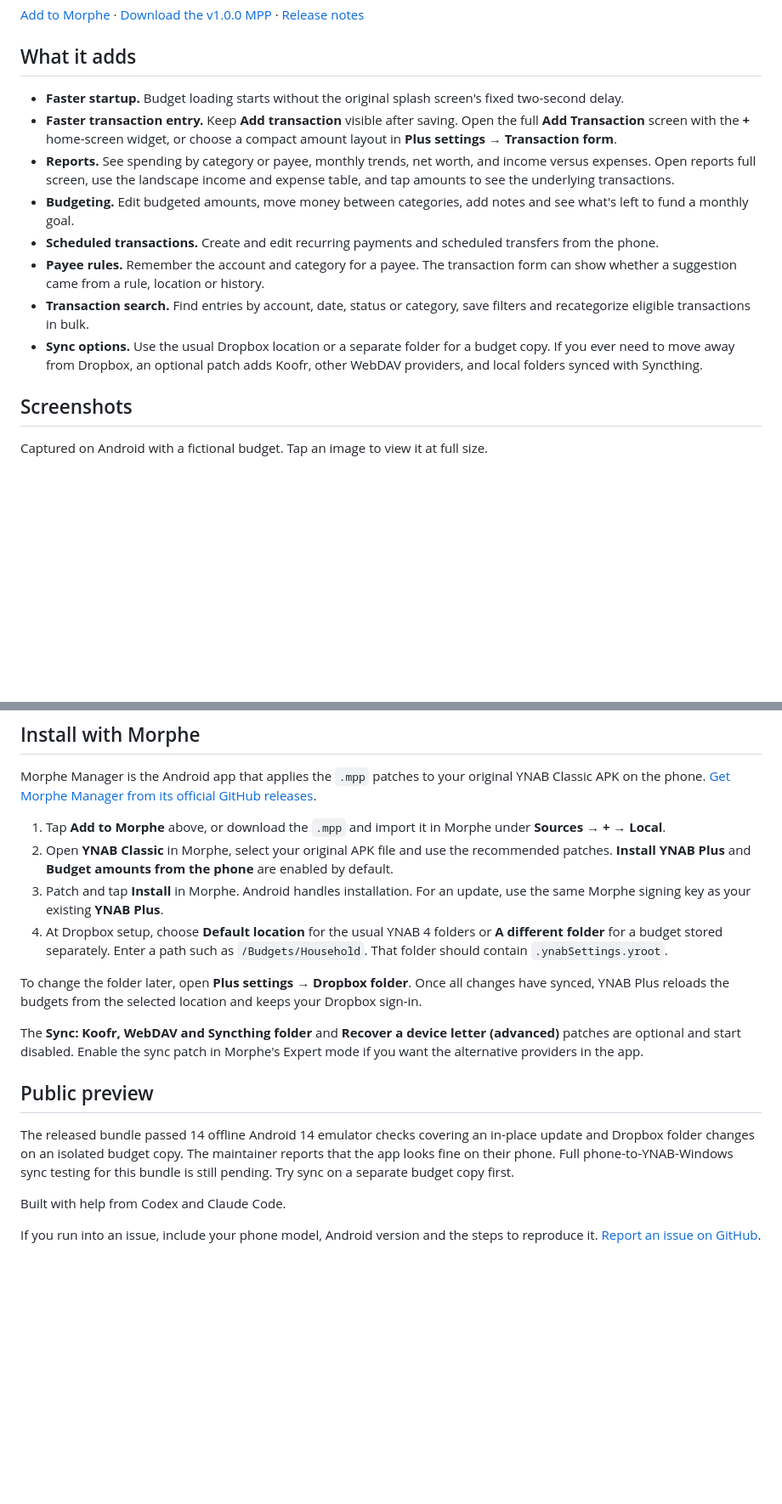
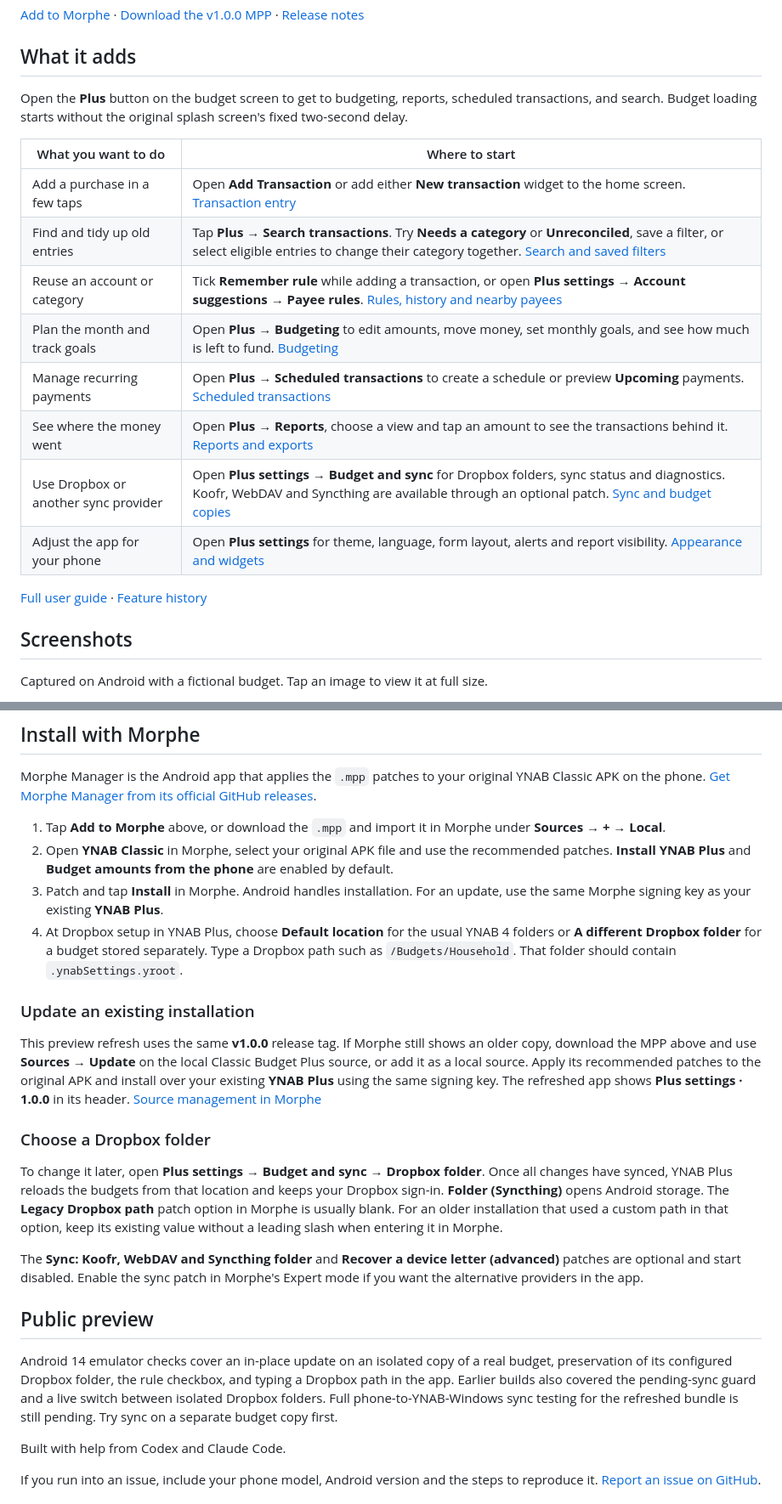
Before and after one commit to ysosrsss/classic-budget-plus-patches, a Markdown page: README.md, 2 parts joined by grey strips. Shown at 85% size. GitHub-like rendering; blank space fills up the shorter version.

Commit message:
Refresh the v1.0.0 preview and document the app workflow

```diff
--- a/README.md
+++ b/README.md
@@ -6,14 +6,20 @@ Classic Budget Plus brings more of the YNAB 4 desktop workflow to Android. Add t
 
 ## What it adds
 
-- **Faster startup.** Budget loading starts without the original splash screen's fixed two-second delay.
-- **Faster transaction entry.** Keep **Add transaction** visible after saving. Open the full **Add Transaction** screen with the **+** home-screen widget, or choose a compact amount layout in **Plus settings → Transaction form**.
-- **Reports.** See spending by category or payee, monthly trends, net worth, and income versus expenses. Open reports full screen, use the landscape income and expense table, and tap amounts to see the underlying transactions.
-- **Budgeting.** Edit budgeted amounts, move money between categories, add notes and see what's left to fund a monthly goal.
-- **Scheduled transactions.** Create and edit recurring payments and scheduled transfers from the phone.
-- **Payee rules.** Remember the account and category for a payee. The transaction form can show whether a suggestion came from a rule, location or history.
-- **Transaction search.** Find entries by account, date, status or category, save filters and recategorize eligible transactions in bulk.
-- **Sync options.** Use the usual Dropbox location or a separate folder for a budget copy. If you ever need to move away from Dropbox, an optional patch adds Koofr, other WebDAV providers, and local folders synced with Syncthing.
+Open the **Plus** button on the budget screen to get to budgeting, reports, scheduled transactions, and search. Budget loading starts without the original splash screen's fixed two-second delay.
+
+| What you want to do | Where to start |
+| --- | --- |
+| Add a purchase in a few taps | Open **Add Transaction** or add either **New transaction** widget to the home screen. [Transaction entry](docs/USER_GUIDE.md#add-a-transaction) |
+| Find and tidy up old entries | Tap **Plus → Search transactions**. Try **Needs a category** or **Unreconciled**, save a filter, or select eligible entries to change their category together. [Search and saved filters](docs/USER_GUIDE.md#search-and-save-filters) |
+| Reuse an account or category | Tick **Remember rule** while adding a transaction, or open **Plus settings → Account suggestions → Payee rules**. [Rules, history and nearby payees](docs/USER_GUIDE.md#payee-rules-and-nearby-payees) |
+| Plan the month and track goals | Open **Plus → Budgeting** to edit amounts, move money, set monthly goals, and see how much is left to fund. [Budgeting](docs/USER_GUIDE.md#budgeting) |
+| Manage recurring payments | Open **Plus → Scheduled transactions** to create a schedule or preview **Upcoming** payments. [Scheduled transactions](docs/USER_GUIDE.md#scheduled-transactions) |
+| See where the money went | Open **Plus → Reports**, choose a view and tap an amount to see the transactions behind it. [Reports and exports](docs/USER_GUIDE.md#reports) |
+| Use Dropbox or another sync provider | Open **Plus settings → Budget and sync** for Dropbox folders, sync status and diagnostics. Koofr, WebDAV and Syncthing are available through an optional patch. [Sync and budget copies](docs/USER_GUIDE.md#sync-and-budget-copies) |
+| Adjust the app for your phone | Open **Plus settings** for theme, language, form layout, alerts and report visibility. [Appearance and widgets](docs/USER_GUIDE.md#appearance-and-widgets) |
+
+[Full user guide](docs/USER_GUIDE.md) · [Feature history](CHANGELOG.md)
 
 ## Screenshots
 
@@ -53,15 +61,21 @@ Morphe Manager is the Android app that applies the `.mpp` patches to your origin
 1. Tap **Add to Morphe** above, or download the `.mpp` and import it in Morphe under **Sources → + → Local**.
 2. Open **YNAB Classic** in Morphe, select your original APK file and use the recommended patches. **Install YNAB Plus** and **Budget amounts from the phone** are enabled by default.
 3. Patch and tap **Install** in Morphe. Android handles installation. For an update, use the same Morphe signing key as your existing **YNAB Plus**.
-4. At Dropbox setup, choose **Default location** for the usual YNAB 4 folders or **A different folder** for a budget stored separately. Enter a path such as `/Budgets/Household`. That folder should contain `.ynabSettings.yroot`.
+4. At Dropbox setup in YNAB Plus, choose **Default location** for the usual YNAB 4 folders or **A different Dropbox folder** for a budget stored separately. Type a Dropbox path such as `/Budgets/Household`. That folder should contain `.ynabSettings.yroot`.
 
-To change the folder later, open **Plus settings → Dropbox folder**. Once all changes have synced, YNAB Plus reloads the budgets from the selected location and keeps your Dropbox sign-in.
+### Update an existing installation
+
+This preview refresh uses the same **v1.0.0** release tag. If Morphe still shows an older copy, download the MPP above and use **Sources → Update** on the local Classic Budget Plus source, or add it as a local source. Apply its recommended patches to the original APK and install over your existing **YNAB Plus** using the same signing key. The refreshed app shows **Plus settings · 1.0.0** in its header. [Source management in Morphe](https://github.com/MorpheApp/morphe-manager/blob/v2.5.0/docs/patch-sources.md#local)
+
+### Choose a Dropbox folder
+
+To change it later, open **Plus settings → Budget and sync → Dropbox folder**. Once all changes have synced, YNAB Plus reloads the budgets from that location and keeps your Dropbox sign-in. **Folder (Syncthing)** opens Android storage. The **Legacy Dropbox path** patch option in Morphe is usually blank. For an older installation that used a custom path in that option, keep its existing value without a leading slash when entering it in Morphe.
 
 The **Sync: Koofr, WebDAV and Syncthing folder** and **Recover a device letter (advanced)** patches are optional and start disabled. Enable the sync patch in Morphe's Expert mode if you want the alternative providers in the app.
 
 ## Public preview
 
-The released bundle passed 14 offline Android 14 emulator checks covering an in-place update and Dropbox folder changes on an isolated budget copy. The maintainer reports that the app looks fine on their phone. Full phone-to-YNAB-Windows sync testing for this bundle is still pending. Try sync on a separate budget copy first.
+Android 14 emulator checks cover an in-place update on an isolated copy of a real budget, preservation of its configured Dropbox folder, the rule checkbox, and typing a Dropbox path in the app. Earlier builds also covered the pending-sync guard and a live switch between isolated Dropbox folders. Full phone-to-YNAB-Windows sync testing for the refreshed bundle is still pending. Try sync on a separate budget copy first.
 
 Built with help from Codex and Claude Code.
 
```
Also changed, not shown: other parts of README.md (+2 -0 lines), CHANGELOG.md (added, +34 -0 lines), docs/USER_GUIDE.md (added, +76 -0 lines), docs/screenshots/dropbox-folder.png (added), docs/screenshots/remember-payee-rule.png (added), 12 other files.
